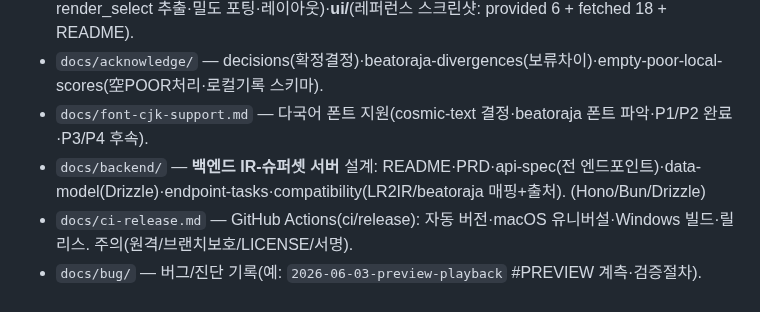
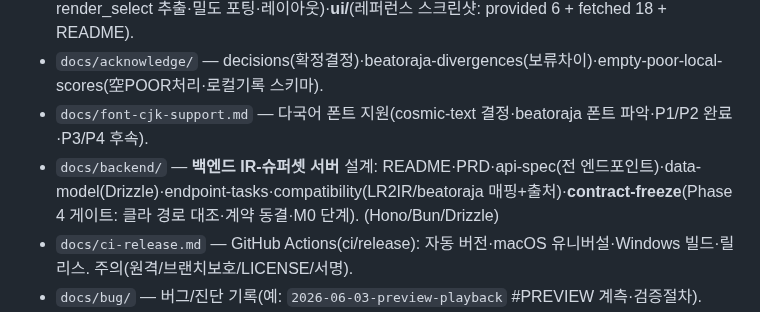
Before and after one commit to B-HS/R-BMS, a Markdown page: docs/PROCESS.md, the part around the change. GitHub-like rendering.

```diff
--- a/docs/PROCESS.md
+++ b/docs/PROCESS.md
@@ -163,7 +163,7 @@ $BIN --replay ~/.config/rbms/replays/<f>.ron  # 리플레이 재생
 - `docs/reference/` — mechanics(beatoraja 메커닉)·rust-stack·architecture·wgpu29-winit030-api·ir-api(서버계약)·_appendix-raw·**cn-hcn-judgment**(CN/HCN 판정 beatoraja 대조 구현 스펙·후속)·**ui-design**(IIDX/LR2/beatoraja UI 레이아웃 스펙)·**ui-select-redesign**(곡선택 정밀 스펙: render_select 추출·밀도 포팅·레이아웃)·**ui/**(레퍼런스 스크린샷: provided 6 + fetched 18 + README).
 - `docs/acknowledge/` — decisions(확정결정)·beatoraja-divergences(보류차이)·empty-poor-local-scores(空POOR처리·로컬기록 스키마).
 - `docs/font-cjk-support.md` — 다국어 폰트 지원(cosmic-text 결정·beatoraja 폰트 파악·P1/P2 완료·P3/P4 후속).
-- `docs/backend/` — **백엔드 IR-슈퍼셋 서버** 설계: README·PRD·api-spec(전 엔드포인트)·data-model(Drizzle)·endpoint-tasks·compatibility(LR2IR/beatoraja 매핑+출처). (Hono/Bun/Drizzle)
+- `docs/backend/` — **백엔드 IR-슈퍼셋 서버** 설계: README·PRD·api-spec(전 엔드포인트)·data-model(Drizzle)·endpoint-tasks·compatibility(LR2IR/beatoraja 매핑+출처)·**contract-freeze**(Phase 4 게이트: 클라 경로 대조·계약 동결·M0 단계). (Hono/Bun/Drizzle)
 - `docs/ci-release.md` — GitHub Actions(ci/release): 자동 버전·macOS 유니버설·Windows 빌드·릴리스. 주의(원격/브랜치보호/LICENSE/서명).
 - `docs/bug/` — 버그/진단 기록(예: `2026-06-03-preview-playback` #PREVIEW 계측·검증절차).
 - `docs/memory/` — test-library(라이브러리 실측).
```
Also changed, not shown: docs/backend/README.md (+1 -0 lines), docs/backend/contract-freeze.md (added, +55 -0 lines).
